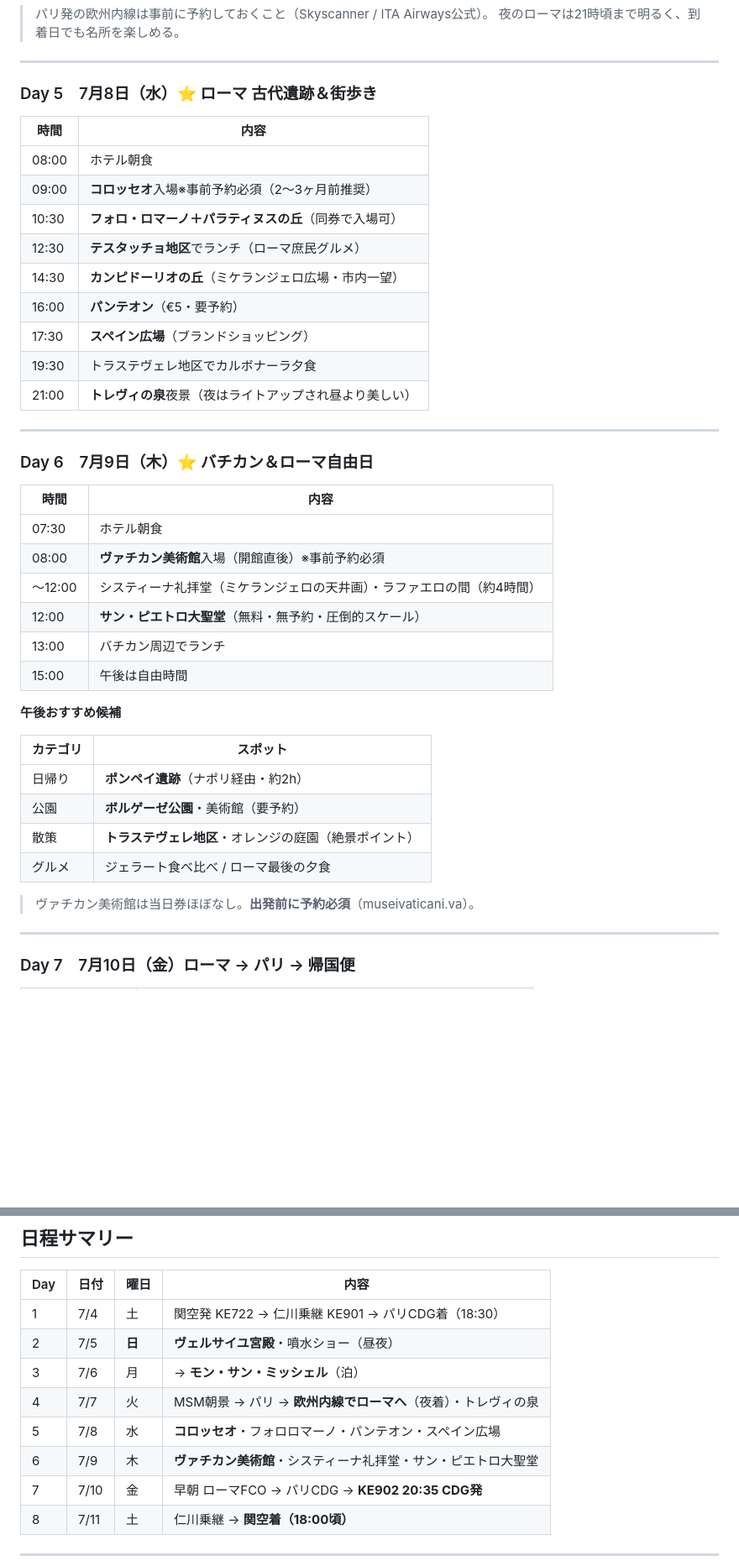
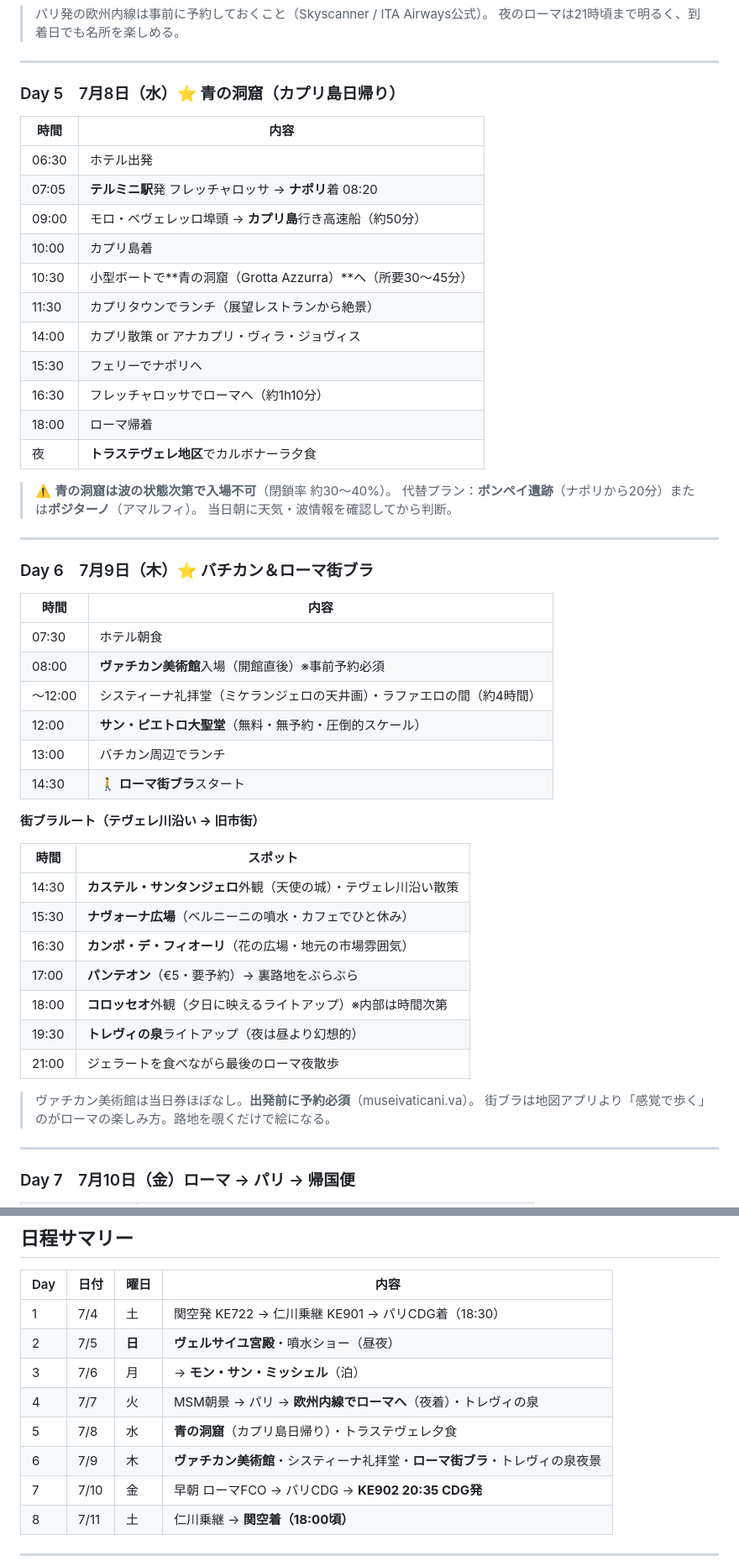
Before and after one commit to MasatoshiSano/travel, a Markdown page: schedule_ke.md, 2 parts joined by grey strips. Shown at 84% size. GitHub-like rendering; blank space fills up the shorter version.

Commit message:
青の洞窟とローマ街ブラを追加
Day5をカプリ島日帰り（青の洞窟）に変更、荒天時はポンペイ/ポジターノへの代替プランも記載。
Day6にローマ街ブラルートを追加（カステル・サンタンジェロ→ナヴォーナ→パンテオン→コロッセオ→トレヴィの泉）。

https://claude.ai/code/session_012xGRUUcY1PXBfR4ChEe4yA

```diff
--- a/schedule_ke.md
+++ b/schedule_ke.md
@@ -114,23 +114,29 @@
 
 ---
 
-### Day 5　7月8日（水）⭐ ローマ 古代遺跡＆街歩き
+### Day 5　7月8日（水）⭐ 青の洞窟（カプリ島日帰り）
 
 | 時間 | 内容 |
 |------|------|
-| 08:00 | ホテル朝食 |
-| 09:00 | **コロッセオ**入場※事前予約必須（2〜3ヶ月前推奨） |
-| 10:30 | **フォロ・ロマーノ＋パラティヌスの丘**（同券で入場可） |
-| 12:30 | **テスタッチョ地区**でランチ（ローマ庶民グルメ） |
-| 14:30 | **カンピドーリオの丘**（ミケランジェロ広場・市内一望） |
-| 16:00 | **パンテオン**（€5・要予約） |
-| 17:30 | **スペイン広場**（ブランドショッピング） |
-| 19:30 | トラステヴェレ地区でカルボナーラ夕食 |
-| 21:00 | **トレヴィの泉**夜景（夜はライトアップされ昼より美しい） |
+| 06:30 | ホテル出発 |
+| 07:05 | **テルミニ駅**発 フレッチャロッサ → **ナポリ**着 08:20 |
+| 09:00 | モロ・ベヴェレッロ埠頭 → **カプリ島**行き高速船（約50分） |
+| 10:00 | カプリ島着 |
+| 10:30 | 小型ボートで**青の洞窟（Grotta Azzurra）**へ（所要30〜45分） |
+| 11:30 | カプリタウンでランチ（展望レストランから絶景） |
+| 14:00 | カプリ散策 or アナカプリ・ヴィラ・ジョヴィス |
+| 15:30 | フェリーでナポリへ |
+| 16:30 | フレッチャロッサでローマへ（約1h10分） |
+| 18:00 | ローマ帰着 |
+| 夜 | **トラステヴェレ地区**でカルボナーラ夕食 |
+
+> ⚠️ **青の洞窟は波の状態次第で入場不可**（閉鎖率 約30〜40%）。
+> 代替プラン：**ポンペイ遺跡**（ナポリから20分）または**ポジターノ**（アマルフィ）。
+> 当日朝に天気・波情報を確認してから判断。
 
 ---
 
-### Day 6　7月9日（木）⭐ バチカン＆ローマ自由日
+### Day 6　7月9日（木）⭐ バチカン＆ローマ街ブラ
 
 | 時間 | 内容 |
 |------|------|
@@ -139,18 +145,22 @@
 | 〜12:00 | システィーナ礼拝堂（ミケランジェロの天井画）・ラファエロの間（約4時間） |
 | 12:00 | **サン・ピエトロ大聖堂**（無料・無予約・圧倒的スケール） |
 | 13:00 | バチカン周辺でランチ |
-| 15:00 | 午後は自由時間 |
+| 14:30 | 🚶 **ローマ街ブラ**スタート |
 
-**午後おすすめ候補**
+**街ブラルート（テヴェレ川沿い → 旧市街）**
 
-| カテゴリ | スポット |
-|----------|----------|
-| 日帰り | **ポンペイ遺跡**（ナポリ経由・約2h） |
-| 公園 | **ボルゲーゼ公園**・美術館（要予約） |
-| 散策 | **トラステヴェレ地区**・オレンジの庭園（絶景ポイント） |
-| グルメ | ジェラート食べ比べ / ローマ最後の夕食 |
+| 時間 | スポット |
+|------|----------|
+| 14:30 | **カステル・サンタンジェロ**外観（天使の城）・テヴェレ川沿い散策 |
+| 15:30 | **ナヴォーナ広場**（ベルニーニの噴水・カフェでひと休み） |
+| 16:30 | **カンポ・デ・フィオーリ**（花の広場・地元の市場雰囲気） |
+| 17:00 | **パンテオン**（€5・要予約）→ 裏路地をぶらぶら |
+| 18:00 | **コロッセオ**外観（夕日に映えるライトアップ）※内部は時間次第 |
+| 19:30 | **トレヴィの泉**ライトアップ（夜は昼より幻想的） |
+| 21:00 | ジェラートを食べながら最後のローマ夜散歩 |
 
 > ヴァチカン美術館は当日券ほぼなし。**出発前に予約必須**（museivaticani.va）。
+> 街ブラは地図アプリより「感覚で歩く」のがローマの楽しみ方。路地を覗くだけで絵になる。
 
 ---
 
@@ -209,8 +219,8 @@
 | 2 | 7/5 | **日** | **ヴェルサイユ宮殿**・噴水ショー（昼夜） |
 | 3 | 7/6 | 月 | → **モン・サン・ミッシェル**（泊） |
 | 4 | 7/7 | 火 | MSM朝景 → パリ → **欧州内線でローマへ**（夜着）・トレヴィの泉 |
-| 5 | 7/8 | 水 | **コロッセオ**・フォロロマーノ・パンテオン・スペイン広場 |
-| 6 | 7/9 | 木 | **ヴァチカン美術館**・システィーナ礼拝堂・サン・ピエトロ大聖堂 |
+| 5 | 7/8 | 水 | **青の洞窟**（カプリ島日帰り）・トラステヴェレ夕食 |
+| 6 | 7/9 | 木 | **ヴァチカン美術館**・システィーナ礼拝堂・**ローマ街ブラ**・トレヴィの泉夜景 |
 | 7 | 7/10 | 金 | 早朝 ローマFCO → パリCDG → **KE902 20:35 CDG発** |
 | 8 | 7/11 | 土 | 仁川乗継 → **関空着（18:00頃）** |
 
```
Also changed, not shown: other parts of schedule_ke.md (+1 -0 lines).
